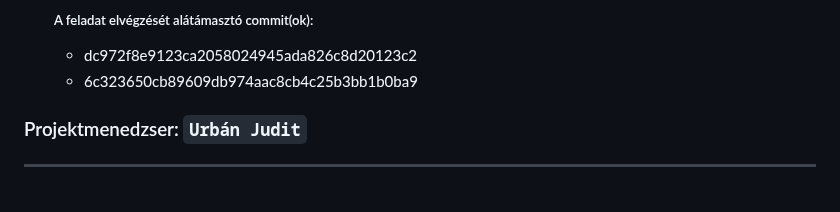
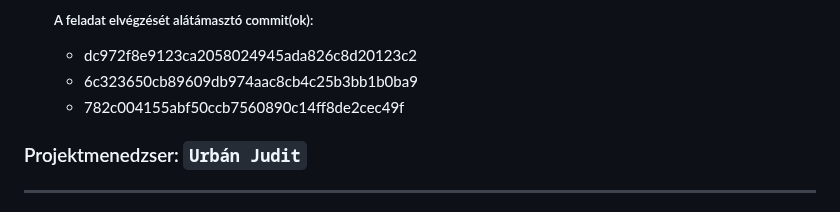
Before and after one commit to timeaszabo1217/rendszerfejl1, a Markdown page: Elso-merfoldko-jelentes.md, the part around the change. GitHub-like rendering.

Commit message:
elso merfoldko jelentes update

```diff
--- a/Elso-merfoldko-jelentes.md
+++ b/Elso-merfoldko-jelentes.md
@@ -129,6 +129,8 @@ Vállalásaim a mérföldkőben:
 
      - dc972f8e9123ca2058024945ada826c8d20123c2
      - 6c323650cb89609db974aac8cb4c25b3bb1b0ba9
+     - 782c004155abf50ccb7560890c14ff8de2cec49f
+
 
 
 
```
